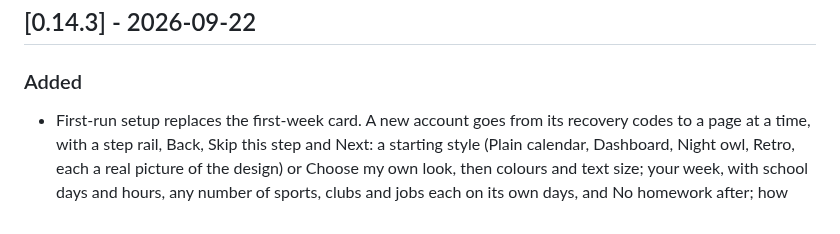
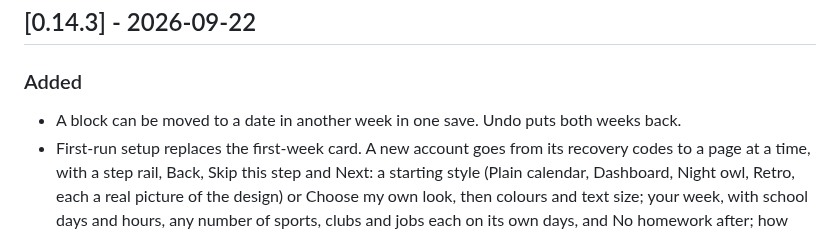
Before and after one commit to j0nsh1n/FlexWeek, a Markdown page: CHANGELOG.md, the part around the change. GitHub-like rendering.

```diff
--- a/CHANGELOG.md
+++ b/CHANGELOG.md
@@ -35,6 +35,8 @@ All notable changes to FlexWeek are documented here. Format follows
 ## [0.14.3] - 2026-09-22
 
 ### Added
+- A block can be moved to a date in another week in one save. Undo puts both
+  weeks back.
 - First-run setup replaces the first-week card. A new account goes from its
   recovery codes to a page at a time, with a step rail, Back, Skip this step
   and Next: a starting style (Plain calendar, Dashboard, Night owl, Retro,
```
Also changed, not shown: context.md (+2 -0 lines).
